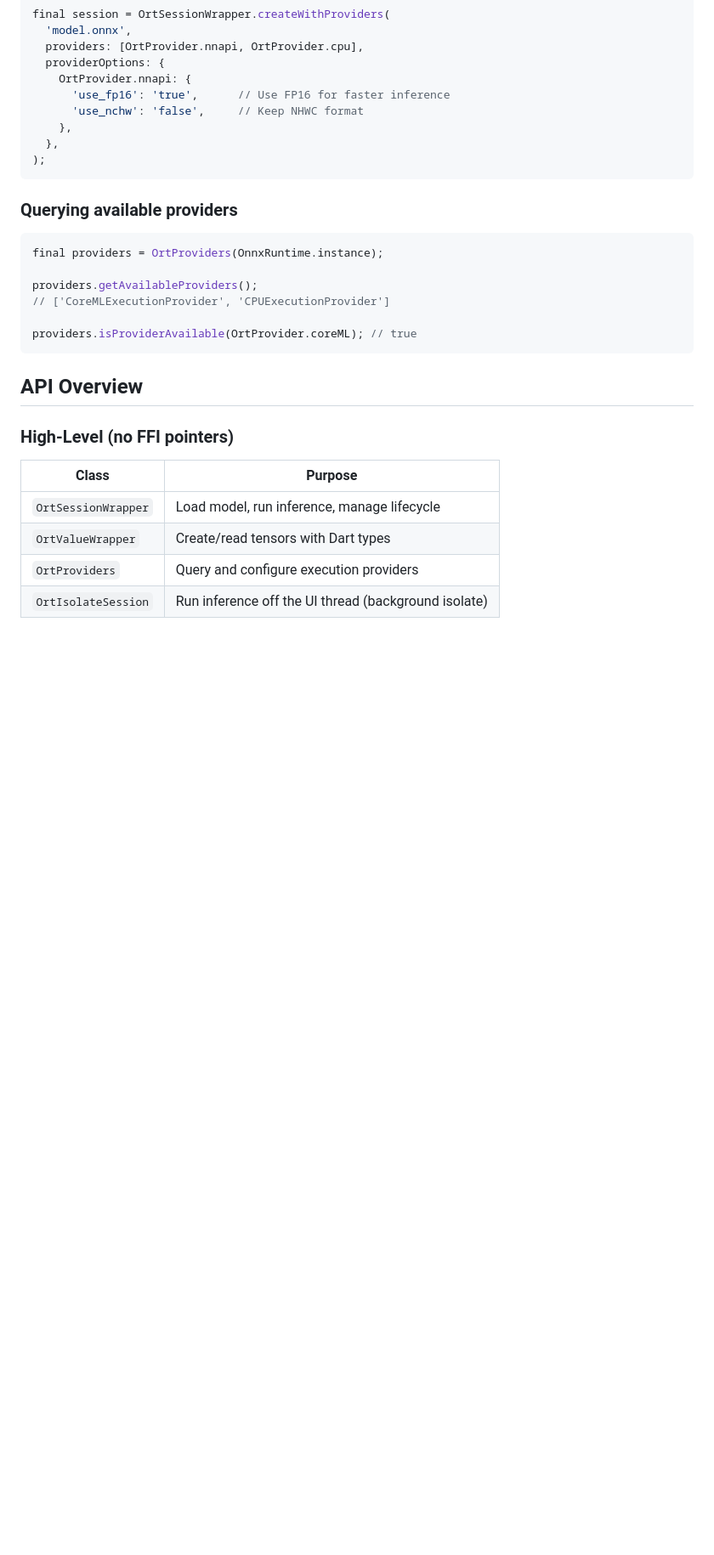
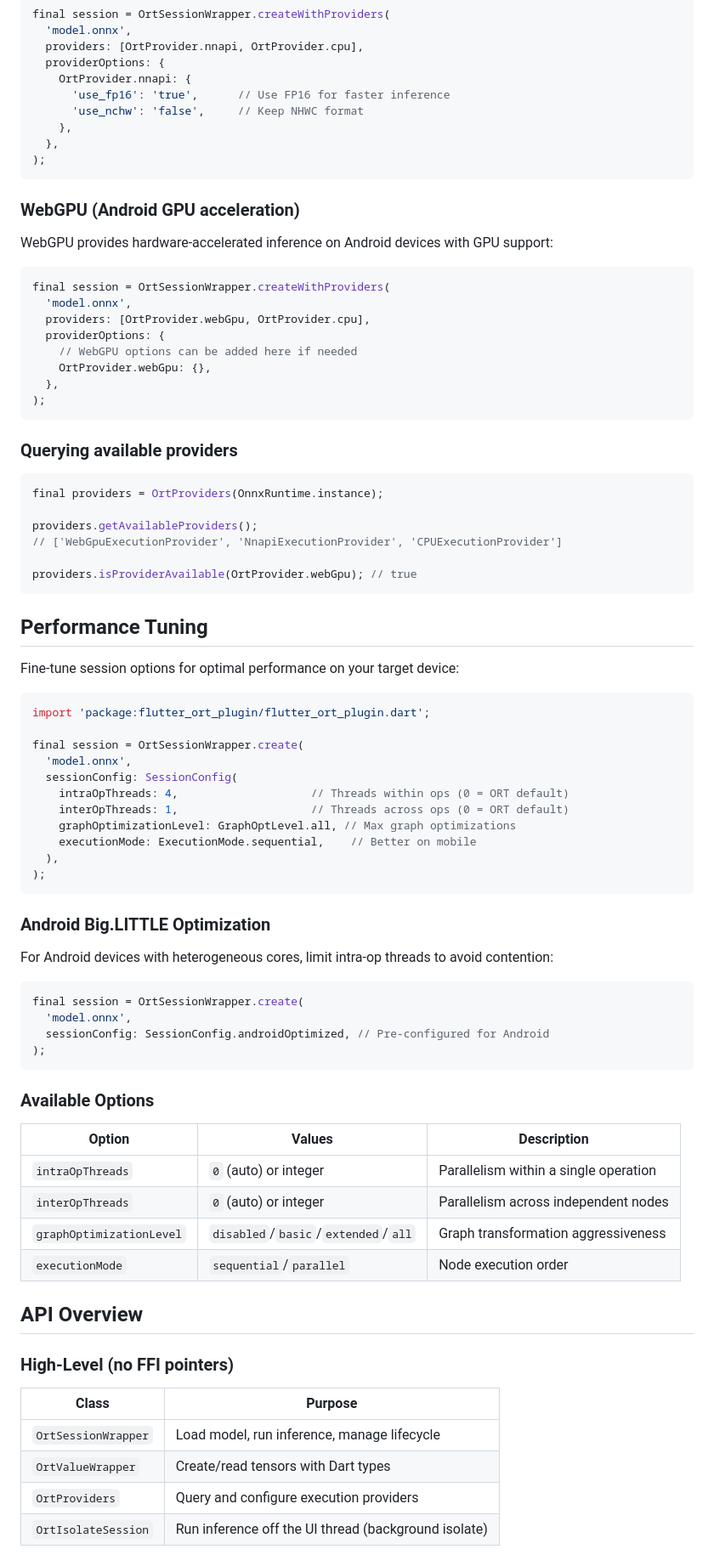
Before and after one commit to certainlyWrong/flutter_ort_plugin, a Markdown page: README.md, the part around one of its changes. Shown at 85% size. Drawn GitHub-style; blank space fills up the shorter version.

````diff
--- a/README.md
+++ b/README.md
@@ -175,16 +181,69 @@ final session = OrtSessionWrapper.createWithProviders(
 );
 ```
 
+### WebGPU (Android GPU acceleration)
+
+WebGPU provides hardware-accelerated inference on Android devices with GPU support:
+
+```dart
+final session = OrtSessionWrapper.createWithProviders(
+  'model.onnx',
+  providers: [OrtProvider.webGpu, OrtProvider.cpu],
+  providerOptions: {
+    // WebGPU options can be added here if needed
+    OrtProvider.webGpu: {},
+  },
+);
+```
+
 ### Querying available providers
 
 ```dart
 final providers = OrtProviders(OnnxRuntime.instance);
 
 providers.getAvailableProviders();
-// ['CoreMLExecutionProvider', 'CPUExecutionProvider']
+// ['WebGpuExecutionProvider', 'NnapiExecutionProvider', 'CPUExecutionProvider']
 
-providers.isProviderAvailable(OrtProvider.coreML); // true
+providers.isProviderAvailable(OrtProvider.webGpu); // true
 ```
+
+## Performance Tuning
+
+Fine-tune session options for optimal performance on your target device:
+
+```dart
+import 'package:flutter_ort_plugin/flutter_ort_plugin.dart';
+
+final session = OrtSessionWrapper.create(
+  'model.onnx',
+  sessionConfig: SessionConfig(
+    intraOpThreads: 4,                    // Threads within ops (0 = ORT default)
+    interOpThreads: 1,                    // Threads across ops (0 = ORT default)
+    graphOptimizationLevel: GraphOptLevel.all, // Max graph optimizations
+    executionMode: ExecutionMode.sequential,    // Better on mobile
+  ),
+);
+```
+
+### Android Big.LITTLE Optimization
+
+For Android devices with heterogeneous cores, limit intra-op threads to avoid contention:
+
+```dart
+final session = OrtSessionWrapper.create(
+  'model.onnx',
+  sessionConfig: SessionConfig.androidOptimized, // Pre-configured for Android
+);
+```
+
+### Available Options
+
+| Option                   | Values                              | Description                           |
+| ------------------------ | ----------------------------------- | ------------------------------------- |
+| `intraOpThreads`         | `0` (auto) or integer               | Parallelism within a single operation |
+| `interOpThreads`         | `0` (auto) or integer               | Parallelism across independent nodes  |
+| `graphOptimizationLevel` | `disabled`/`basic`/`extended`/`all` | Graph transformation aggressiveness   |
+| `executionMode`          | `sequential`/`parallel`             | Node execution order                  |
 
 ## API Overview
 
````
Also changed, not shown: other parts of README.md (+57 -21 lines).
